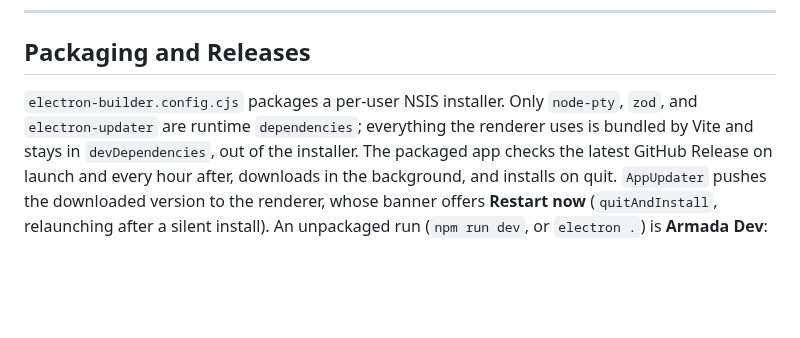
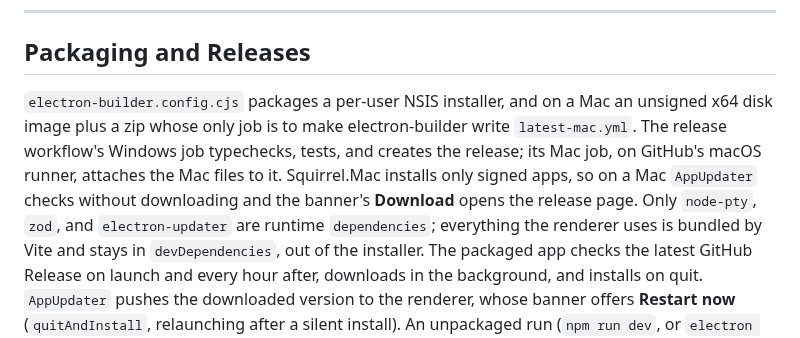
Before and after one commit to evanmassi/armada, a Markdown page: AGENTS.md, the part around the change. Rendered like a GitHub page; blank space fills up the shorter version.

```diff
--- a/AGENTS.md
+++ b/AGENTS.md
@@ -520,7 +520,10 @@ Commits: `audit: <directory scope> — <specific changes, comma-separated>`, no
 
 ## Packaging and Releases
 
-`electron-builder.config.cjs` packages a per-user NSIS installer. Only `node-pty`, `zod`, and `electron-updater` are runtime
+`electron-builder.config.cjs` packages a per-user NSIS installer, and on a Mac an unsigned x64 disk image plus a zip
+whose only job is to make electron-builder write `latest-mac.yml`. The release workflow's Windows job typechecks, tests,
+and creates the release; its Mac job, on GitHub's macOS runner, attaches the Mac files to it. Squirrel.Mac installs only
+signed apps, so on a Mac `AppUpdater` checks without downloading and the banner's **Download** opens the release page. Only `node-pty`, `zod`, and `electron-updater` are runtime
 `dependencies`; everything the renderer uses is bundled by Vite and stays in `devDependencies`, out of the installer.
 The packaged app checks the latest GitHub Release on launch and every hour after, downloads in the
 background, and installs on quit. `AppUpdater` pushes the downloaded version to the renderer, whose banner offers **Restart now**
```
Also changed, not shown: README.md (+16 -10 lines), build/armada-mac-icon.png (added), 7 other files.
